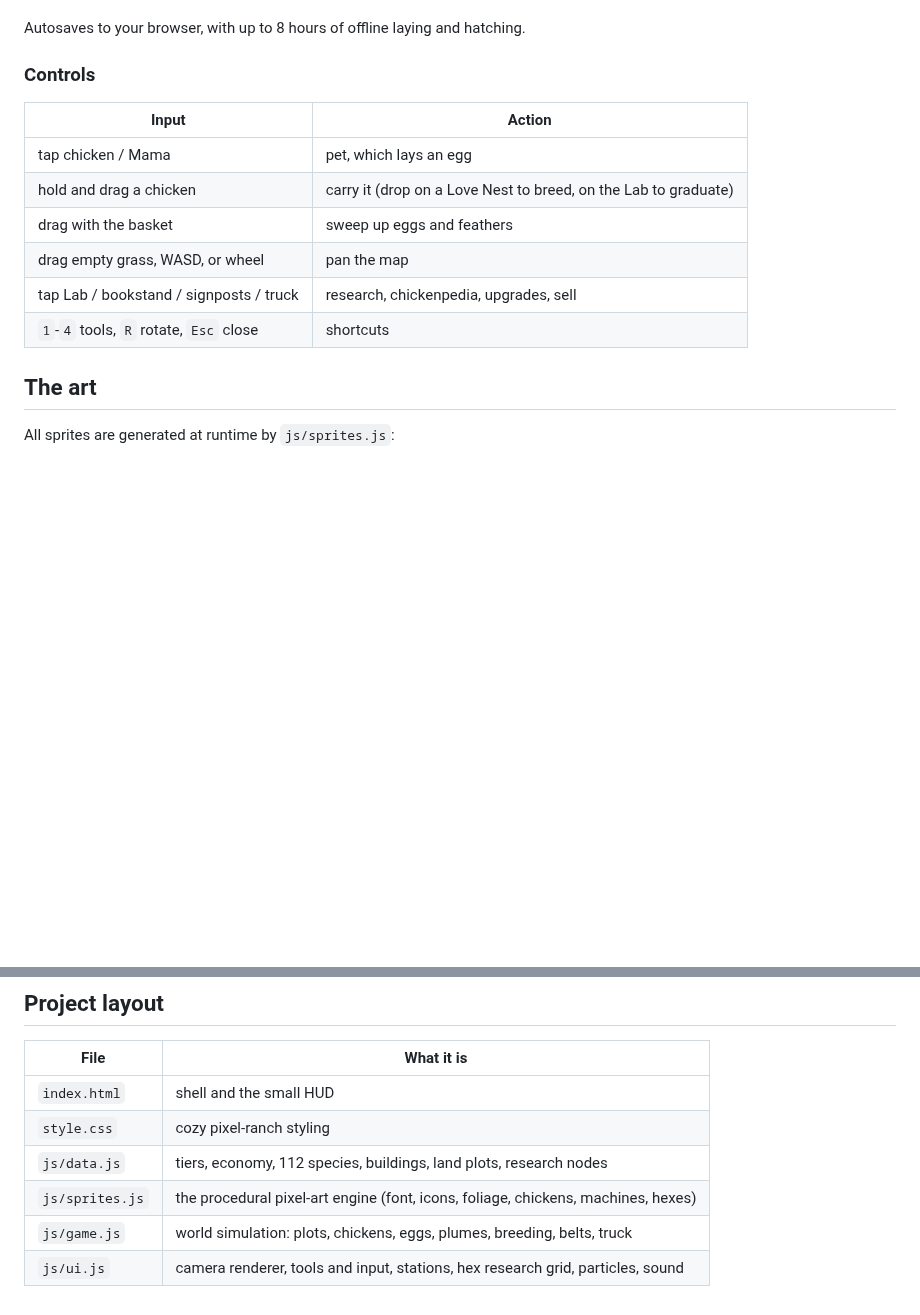
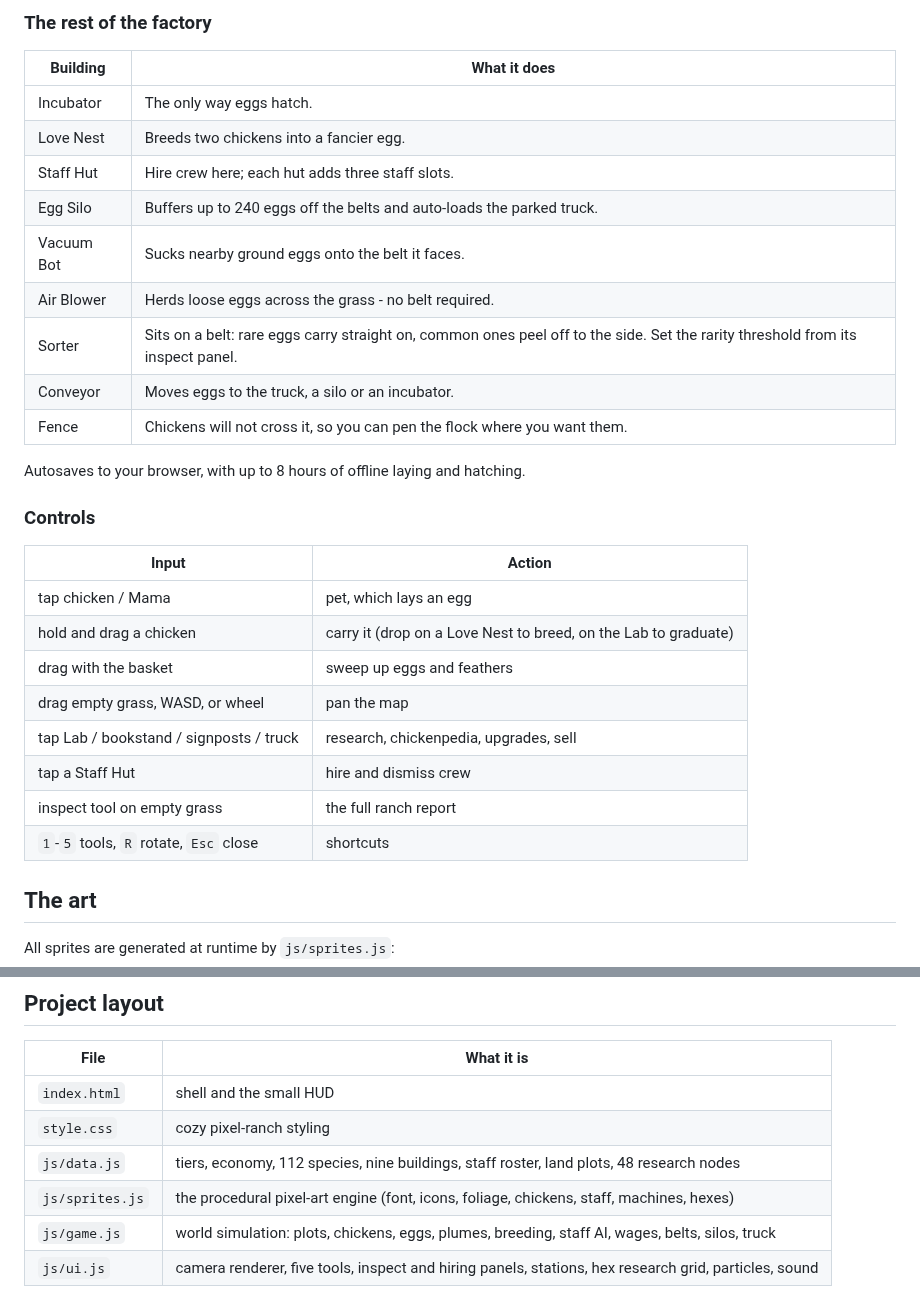
Before and after one commit to PukkingDragon123/urban-dollop, a Markdown page: README.md, 2 parts joined by grey strips. GitHub-like rendering; blank space fills up the shorter version.

```diff
--- a/README.md
+++ b/README.md
@@ -25,3 +40,16 @@ Menus are places, not panels:
+### The rest of the factory
+
+| Building | What it does |
+| --- | --- |
+| Incubator | The only way eggs hatch. |
+| Love Nest | Breeds two chickens into a fancier egg. |
+| Staff Hut | Hire crew here; each hut adds three staff slots. |
+| Egg Silo | Buffers up to 240 eggs off the belts and auto-loads the parked truck. |
+| Vacuum Bot | Sucks nearby ground eggs onto the belt it faces. |
+| Air Blower | Herds loose eggs across the grass - no belt required. |
+| Sorter | Sits on a belt: rare eggs carry straight on, common ones peel off to the side. Set the rarity threshold from its inspect panel. |
+| Conveyor | Moves eggs to the truck, a silo or an incubator. |
+| Fence | Chickens will not cross it, so you can pen the flock where you want them. |
 
 Autosaves to your browser, with up to 8 hours of offline laying and hatching.
 
@@ -34,7 +62,9 @@ Autosaves to your browser, with up to 8 hours of offline laying and hatching.
 | drag with the basket | sweep up eggs and feathers |
 | drag empty grass, WASD, or wheel | pan the map |
 | tap Lab / bookstand / signposts / truck | research, chickenpedia, upgrades, sell |
-| `1`-`4` tools, `R` rotate, `Esc` close | shortcuts |
+| tap a Staff Hut | hire and dismiss crew |
+| inspect tool on empty grass | the full ranch report |
+| `1`-`5` tools, `R` rotate, `Esc` close | shortcuts |
 
 ## The art
 
@@ -61,7 +91,7 @@ open index.html        # or serve the folder with any static server
 | --- | --- |
 | `index.html` | shell and the small HUD |
 | `style.css` | cozy pixel-ranch styling |
-| `js/data.js` | tiers, economy, 112 species, buildings, land plots, research nodes |
-| `js/sprites.js` | the procedural pixel-art engine (font, icons, foliage, chickens, machines, hexes) |
-| `js/game.js` | world simulation: plots, chickens, eggs, plumes, breeding, belts, truck |
-| `js/ui.js` | camera renderer, tools and input, stations, hex research grid, particles, sound |
+| `js/data.js` | tiers, economy, 112 species, nine buildings, staff roster, land plots, 48 research nodes |
+| `js/sprites.js` | the procedural pixel-art engine (font, icons, foliage, chickens, staff, machines, hexes) |
+| `js/game.js` | world simulation: plots, chickens, eggs, plumes, breeding, staff AI, wages, belts, silos, truck |
+| `js/ui.js` | camera renderer, five tools, inspect and hiring panels, stations, hex research grid, particles, sound |
```
Also changed, not shown: other parts of README.md (+17 -2 lines), docs/screenshot.png, 6 other files.
